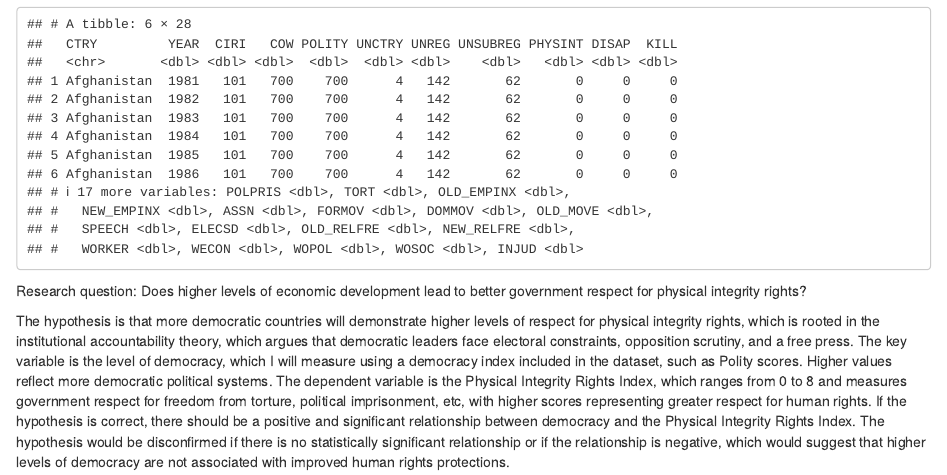
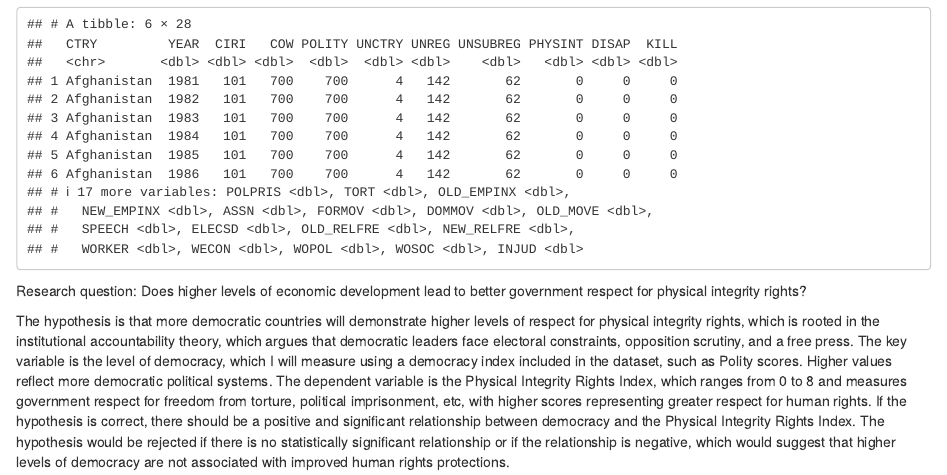
Before and after one commit to anyamuehlheuser/ps270-final-project, an R Markdown document (Final Project 2.Rmd): the page in a window 1100 px wide, from 1360 px down. Rendered offline with R 4.5, knitr and Pandoc, with nearby package versions; drawn as R Markdown's standard HTML page in place of the format the file asks for.

Commit message:
milestone 3

```diff
--- a/Final Project 2.Rmd
+++ b/Final Project 2.Rmd
@@ -28,4 +28,4 @@ head(ciri)
 
 Research question: Does higher levels of economic development lead to better government respect for physical integrity rights?
 
-The hypothesis is that more democratic countries will demonstrate higher levels of respect for physical integrity rights, which is rooted in the institutional accountability theory, which argues that democratic leaders face electoral constraints, opposition scrutiny, and a free press. The key variable is the level of democracy, which I will measure using a democracy index included in the dataset, such as Polity scores. Higher values reflect more democratic political systems. The dependent variable is the Physical Integrity Rights Index, which ranges from 0 to 8 and measures government respect for freedom from torture, political imprisonment, etc, with higher scores representing greater respect for human rights. If the hypothesis is correct, there should be a positive and significant relationship between democracy and the Physical Integrity Rights Index. The hypothesis would be disconfirmed if there is no statistically significant relationship or if the relationship is negative, which would suggest that higher levels of democracy are not associated with improved human rights protections.
+The hypothesis is that more democratic countries will demonstrate higher levels of respect for physical integrity rights, which is rooted in the institutional accountability theory, which argues that democratic leaders face electoral constraints, opposition scrutiny, and a free press. The key variable is the level of democracy, which I will measure using a democracy index included in the dataset, such as Polity scores. Higher values reflect more democratic political systems. The dependent variable is the Physical Integrity Rights Index, which ranges from 0 to 8 and measures government respect for freedom from torture, political imprisonment, etc, with higher scores representing greater respect for human rights. If the hypothesis is correct, there should be a positive and significant relationship between democracy and the Physical Integrity Rights Index. The hypothesis would be rejected if there is no statistically significant relationship or if the relationship is negative, which would suggest that higher levels of democracy are not associated with improved human rights protections.
```
